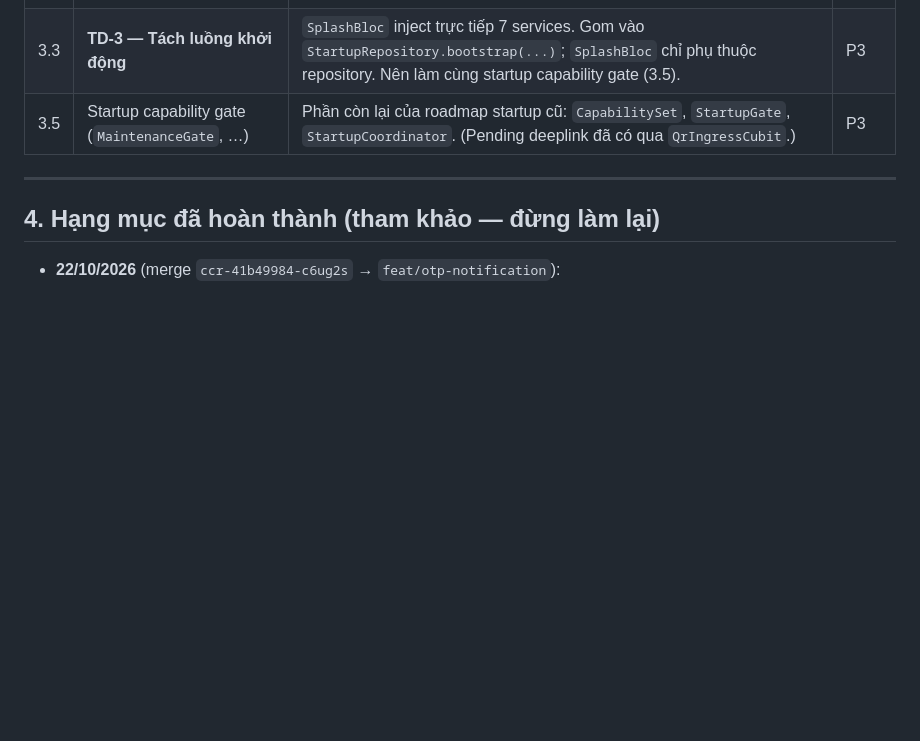
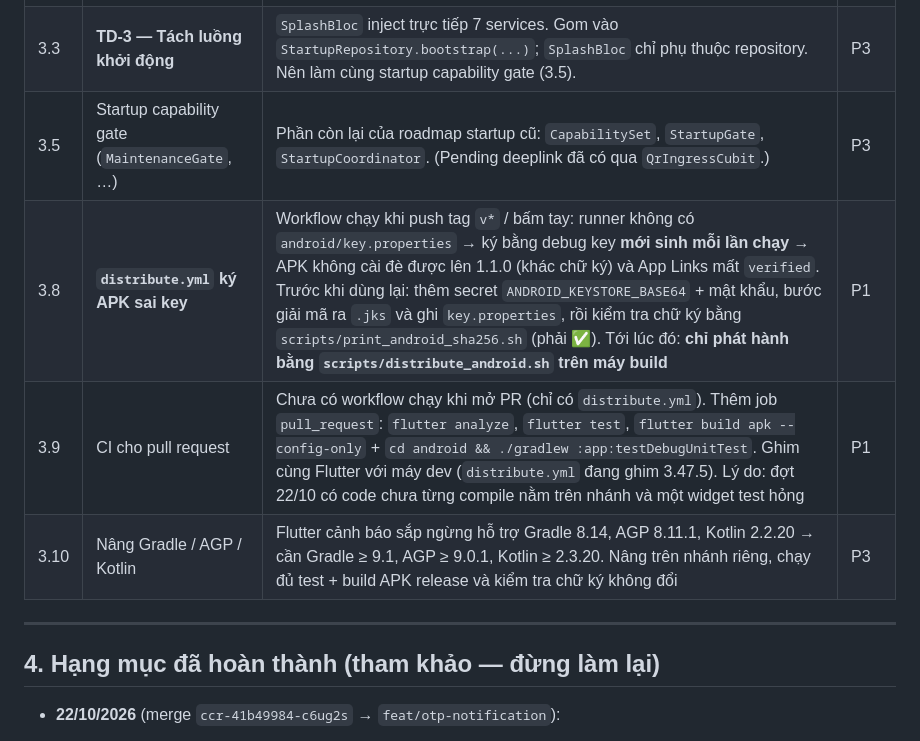
Before and after one commit to vubaochau-coder/sms_navigator, a Markdown page: BACKLOG.md, the part around the change. Rendered like a GitHub page; blank space fills up the shorter version.

Commit message:
docs(backlog): CI for PRs, distribute.yml signing key, Gradle/AGP/Kotlin upgrade
Co-Authored-By: Claude Opus 5.5 <noreply@anthropic.com>
Claude-Session: https://claude.ai/code/session_01Xacjtaw31ZvurchKAP84Bc

```diff
--- a/BACKLOG.md
+++ b/BACKLOG.md
@@ -48,6 +48,9 @@ Nhánh đang chờ merge: `feat/otp-notification` (cả mobile và BE — gồm
 | 3.2 | Xử lý 401 tập trung | `ApiClient` chỉ ném `UnauthorizedException`; chưa có luồng tự đăng ký lại / báo người dùng thống nhất ngoài Splash. | P2 |
 | 3.3 | **TD-3 — Tách luồng khởi động** | `SplashBloc` inject trực tiếp 7 services. Gom vào `StartupRepository.bootstrap(...)`; `SplashBloc` chỉ phụ thuộc repository. Nên làm cùng startup capability gate (3.5). | P3 |
 | 3.5 | Startup capability gate (`MaintenanceGate`, …) | Phần còn lại của roadmap startup cũ: `CapabilitySet`, `StartupGate`, `StartupCoordinator`. (Pending deeplink đã có qua `QrIngressCubit`.) | P3 |
+| 3.8 | **`distribute.yml` ký APK sai key** | Workflow chạy khi push tag `v*` / bấm tay: runner không có `android/key.properties` → ký bằng debug key **mới sinh mỗi lần chạy** → APK không cài đè được lên 1.1.0 (khác chữ ký) và App Links mất `verified`. Trước khi dùng lại: thêm secret `ANDROID_KEYSTORE_BASE64` + mật khẩu, bước giải mã ra `.jks` và ghi `key.properties`, rồi kiểm tra chữ ký bằng `scripts/print_android_sha256.sh` (phải ✅). Tới lúc đó: **chỉ phát hành bằng `scripts/distribute_android.sh` trên máy build** | P1 |
+| 3.9 | CI cho pull request | Chưa có workflow chạy khi mở PR (chỉ có `distribute.yml`). Thêm job `pull_request`: `flutter analyze`, `flutter test`, `flutter build apk --config-only` + `cd android && ./gradlew :app:testDebugUnitTest`. Ghim cùng Flutter với máy dev (`distribute.yml` đang ghim 3.47.5). Lý do: đợt 22/10 có code chưa từng compile nằm trên nhánh và một widget test hỏng | P1 |
+| 3.10 | Nâng Gradle / AGP / Kotlin | Flutter cảnh báo sắp ngừng hỗ trợ Gradle 8.14, AGP 8.11.1, Kotlin 2.2.20 → cần Gradle ≥ 9.1, AGP ≥ 9.0.1, Kotlin ≥ 2.3.20. Nâng trên nhánh riêng, chạy đủ test + build APK release và kiểm tra chữ ký không đổi | P3 |
 
 ---
 
```
